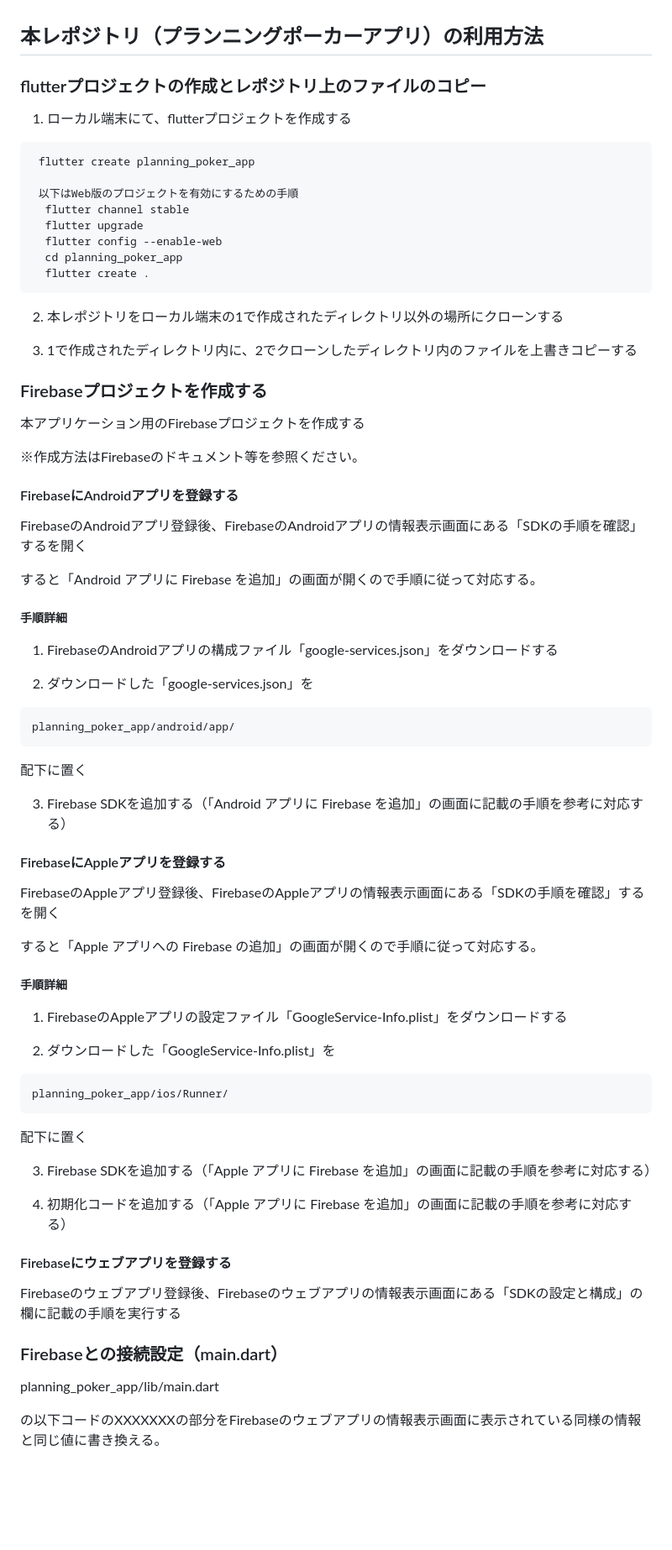
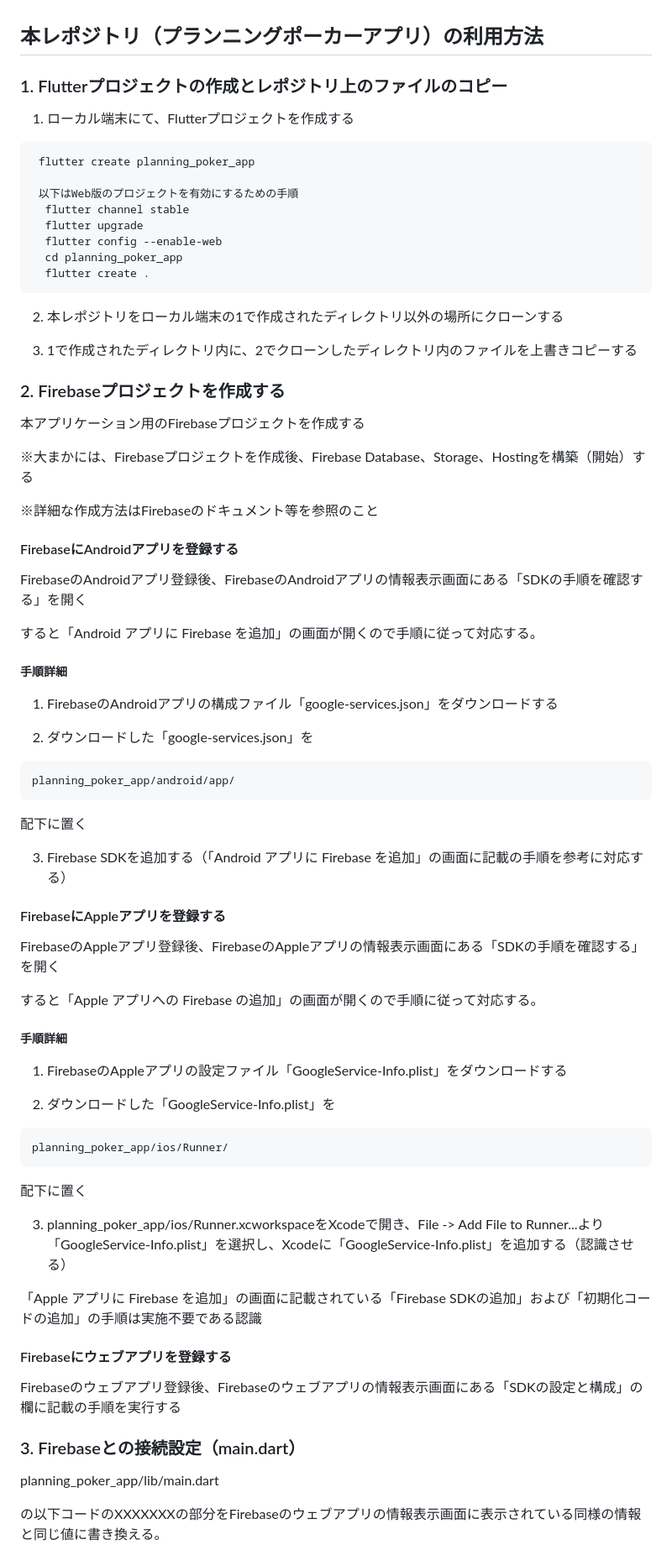
Before and after one commit to katsuhirodoi2/planning_poker_app_public, a Markdown page: README.md, the part around one of its changes. Shown at 84% size. Drawn GitHub-style; blank space fills up the shorter version.

````diff
--- a/README.md
+++ b/README.md
@@ -1,8 +1,8 @@
 ## 本レポジトリ（プランニングポーカーアプリ）の利用方法
 
-### flutterプロジェクトの作成とレポジトリ上のファイルのコピー
+### 1. Flutterプロジェクトの作成とレポジトリ上のファイルのコピー
 
-1. ローカル端末にて、flutterプロジェクトを作成する
+1. ローカル端末にて、Flutterプロジェクトを作成する
 
 ```
  flutter create planning_poker_app
@@ -21,15 +21,17 @@
 
 
 
-### Firebaseプロジェクトを作成する
+### 2. Firebaseプロジェクトを作成する
 
 本アプリケーション用のFirebaseプロジェクトを作成する
 
-※作成方法はFirebaseのドキュメント等を参照ください。
+※大まかには、Firebaseプロジェクトを作成後、Firebase Database、Storage、Hostingを構築（開始）する
+
+※詳細な作成方法はFirebaseのドキュメント等を参照のこと
 
 #### FirebaseにAndroidアプリを登録する
 
-FirebaseのAndroidアプリ登録後、FirebaseのAndroidアプリの情報表示画面にある「SDKの手順を確認」するを開く
+FirebaseのAndroidアプリ登録後、FirebaseのAndroidアプリの情報表示画面にある「SDKの手順を確認する」を開く
 
 すると「Android アプリに Firebase を追加」の画面が開くので手順に従って対応する。
 
@@ -45,12 +47,13 @@ planning_poker_app/android/app/
 
 配下に置く
 
+
 3. Firebase SDKを追加する（「Android アプリに Firebase を追加」の画面に記載の手順を参考に対応する）
 
 
 #### FirebaseにAppleアプリを登録する
 
-FirebaseのAppleアプリ登録後、FirebaseのAppleアプリの情報表示画面にある「SDKの手順を確認」するを開く
+FirebaseのAppleアプリ登録後、FirebaseのAppleアプリの情報表示画面にある「SDKの手順を確認する」を開く
 
 すると「Apple アプリへの Firebase の追加」の画面が開くので手順に従って対応する。
 
@@ -66,10 +69,9 @@ planning_poker_app/ios/Runner/
 
 配下に置く
 
-3. Firebase SDKを追加する（「Apple アプリに Firebase を追加」の画面に記載の手順を参考に対応する）
+3. planning_poker_app/ios/Runner.xcworkspaceをXcodeで開き、File -> Add File to Runner...より「GoogleService-Info.plist」を選択し、Xcodeに「GoogleService-Info.plist」を追加する（認識させる）
 
-4. 初期化コードを追加する（「Apple アプリに Firebase を追加」の画面に記載の手順を参考に対応する）
-
+「Apple アプリに Firebase を追加」の画面に記載されている「Firebase SDKの追加」および「初期化コードの追加」の手順は実施不要である認識
 
 #### Firebaseにウェブアプリを登録する
 
@@ -77,7 +79,7 @@ Firebaseのウェブアプリ登録後、Firebaseのウェブアプリの情報
 
 
 
-### Firebaseとの接続設定（main.dart）
+### 3. Firebaseとの接続設定（main.dart）
 
 planning_poker_app/lib/main.dart
 
````
Also changed, not shown: other parts of README.md (+22 -6 lines).
